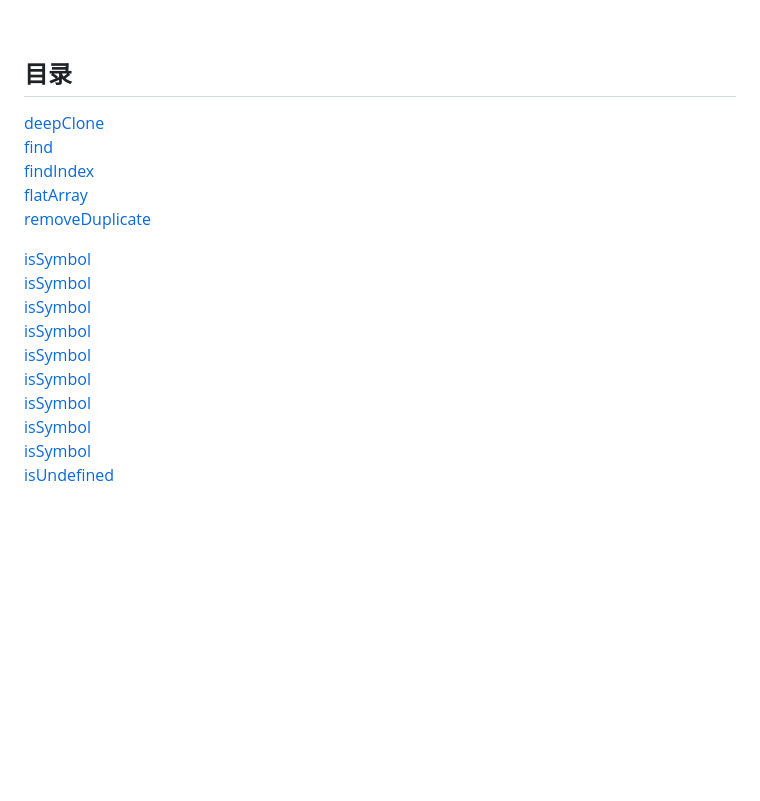
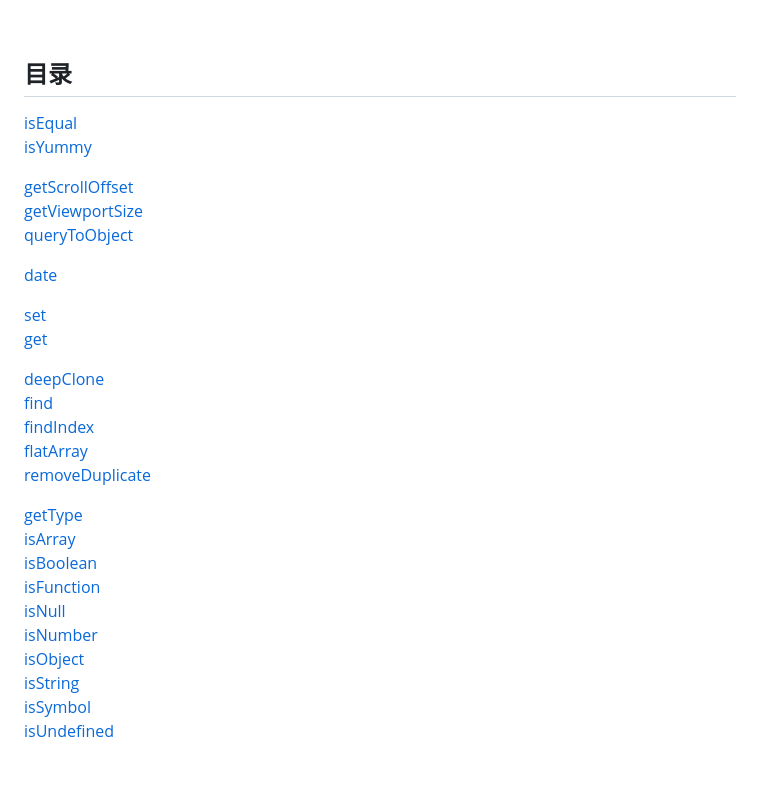
Before and after one commit to ZHTGitHub/nifty-js, a Markdown page: README.md, the part around the change. Rendered like a GitHub page; blank space fills up the shorter version.

Commit message:
ci: 编写使用文档

```diff
--- a/README.md
+++ b/README.md
@@ -20,20 +20,32 @@ import { isEqual } from 'nifty-util'
 <br />
 
 ## 目录
+[isEqual](#isEqual)
+[isYummy](#isYummy)
+
+[getScrollOffset](#getScrollOffset)
+[getViewportSize](#getViewportSize)
+[queryToObject](#queryToObject)
+
+[date](#date)
+
+[set](#set)
+[get](#get)
+
 [deepClone](#deepClone)
 [find](#find)
 [findIndex](#findIndex)
 [flatArray](#flatArray)
 [removeDuplicate](#removeDuplicate)
 
-[isSymbol](#getType)
-[isSymbol](#isArray)
-[isSymbol](#isBoolean)
-[isSymbol](#isFunction)
-[isSymbol](#isNull)
-[isSymbol](#isNumber)
-[isSymbol](#isObject)
-[isSymbol](#isString)
+[getType](#getType)
+[isArray](#isArray)
+[isBoolean](#isBoolean)
+[isFunction](#isFunction)
+[isNull](#isNull)
+[isNumber](#isNumber)
+[isObject](#isObject)
+[isString](#isString)
 [isSymbol](#isSymbol)
 [isUndefined](#isUndefined)
 
```
